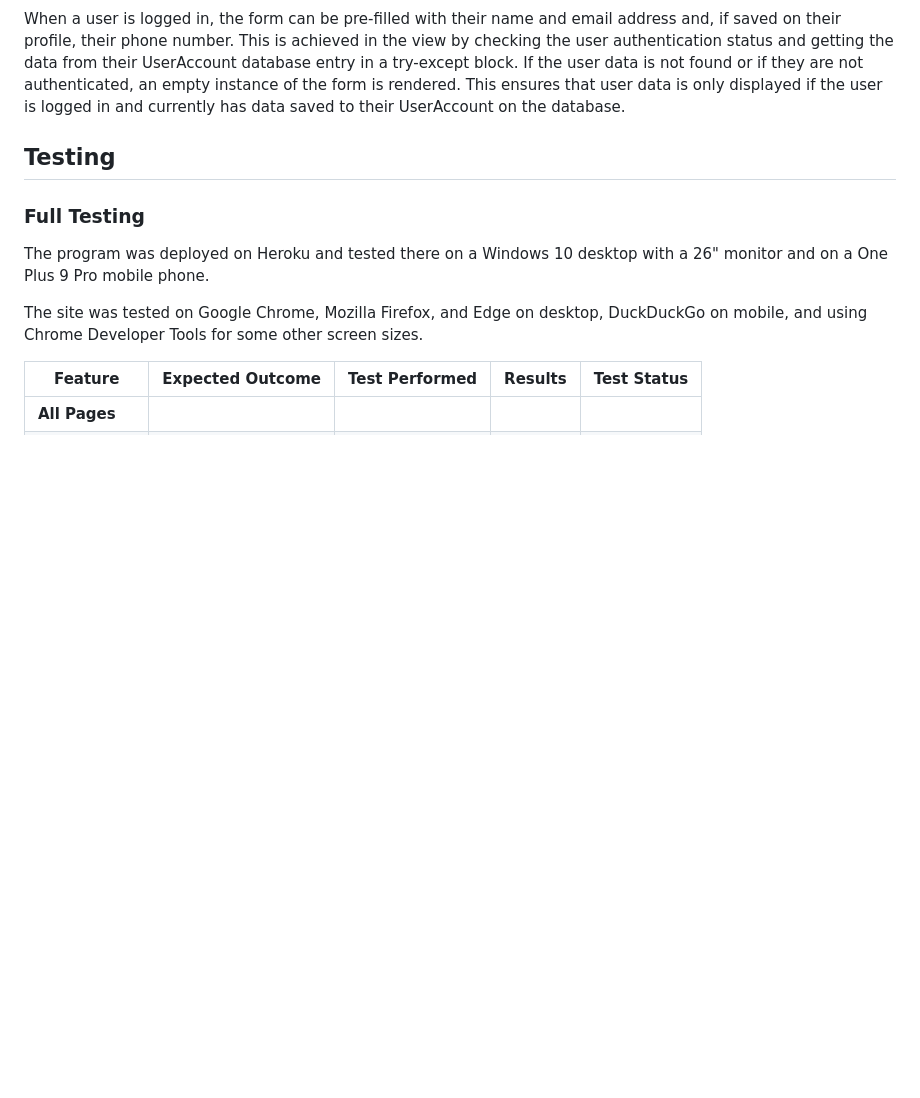
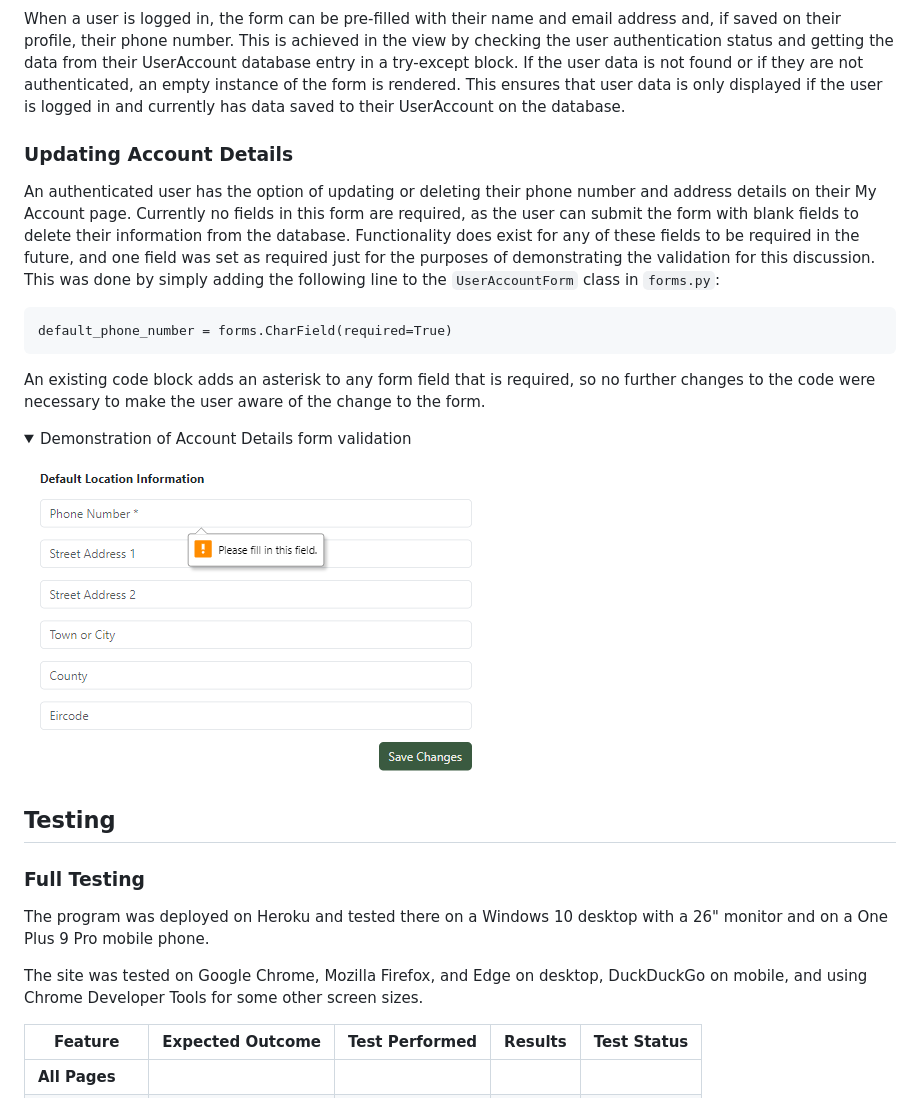
Before and after one commit to simonhw/gardening-services, a Markdown page: TESTING.md, the part around the change. GitHub-like rendering; pictures changed too: static/images/testing/accounts-validation.png (added); folded sections open; blank space fills up the shorter version.

Commit message:
Docs: Add discussion of Account Details form to TESTING.md

````diff
--- a/TESTING.md
+++ b/TESTING.md
@@ -160,6 +160,19 @@ Any site user may send a message to the business by using the contact form. Ther
 </details>
 
 When a user is logged in, the form can be pre-filled with their name and email address and, if saved on their profile, their phone number. This is achieved in the view by checking the user authentication status and getting the data from their UserAccount database entry in a try-except block. If the user data is not found or if they are not authenticated, an empty instance of the form is rendered. This ensures that user data is only displayed if the user is logged in and currently has data saved to their UserAccount on the database.
+
+### Updating Account Details
+An authenticated user has the option of updating or deleting their phone number and address details on their My Account page. Currently no fields in this form are required, as the user can submit the form with blank fields to delete their information from the database. Functionality does exist for any of these fields to be required in the future, and one field was set as required just for the purposes of demonstrating the validation for this discussion. This was done by simply adding the following line to the `UserAccountForm` class in `forms.py`:
+```
+default_phone_number = forms.CharField(required=True)
+```
+An existing code block adds an asterisk to any form field that is required, so no further changes to the code were necessary to make the user aware of the change to the form.
+
+<details><summary>Demonstration of Account Details form validation</summary>
+
+![Account Details form validation](static/images/testing/accounts-validation.png)
+
+</details>
 
 ## Testing
 ### Full Testing
````
